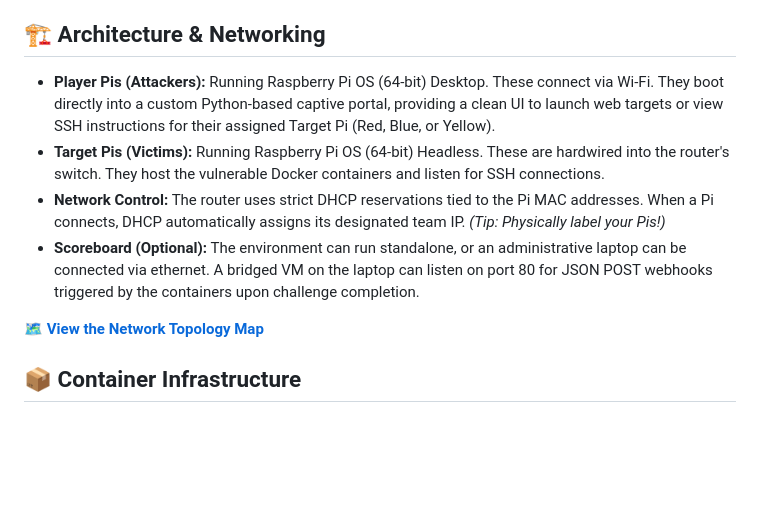
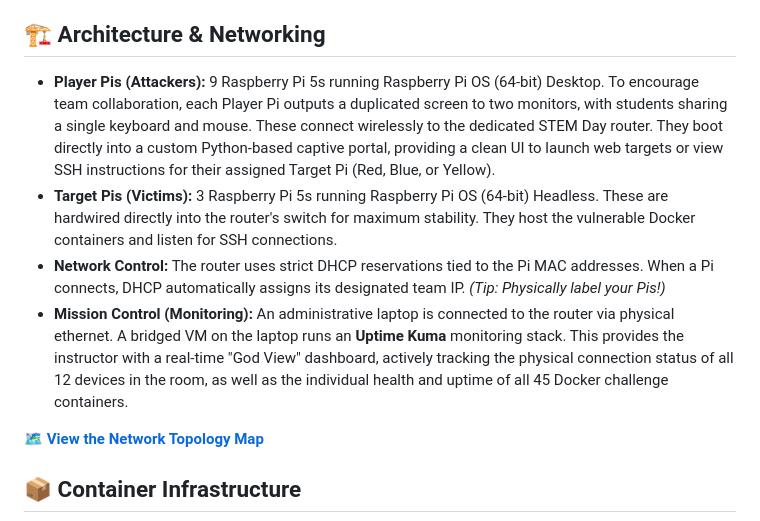
Before and after one commit to CCRI-Cyberknights/pi_stemday, a Markdown page: README.md, the part around the change. Rendered like a GitHub page; blank space fills up the shorter version.

```diff
--- a/README.md
+++ b/README.md
@@ -6,10 +6,10 @@ This project automates the creation of a fully offline, multi-team hacking buffe
 
 ## 🏗️ Architecture & Networking
 
-* **Player Pis (Attackers):** Running Raspberry Pi OS (64-bit) Desktop. These connect via Wi-Fi. They boot directly into a custom Python-based captive portal, providing a clean UI to launch web targets or view SSH instructions for their assigned Target Pi (Red, Blue, or Yellow).
-* **Target Pis (Victims):** Running Raspberry Pi OS (64-bit) Headless. These are hardwired into the router's switch. They host the vulnerable Docker containers and listen for SSH connections.
+* **Player Pis (Attackers):** 9 Raspberry Pi 5s running Raspberry Pi OS (64-bit) Desktop. To encourage team collaboration, each Player Pi outputs a duplicated screen to two monitors, with students sharing a single keyboard and mouse. These connect wirelessly to the dedicated STEM Day router. They boot directly into a custom Python-based captive portal, providing a clean UI to launch web targets or view SSH instructions for their assigned Target Pi (Red, Blue, or Yellow).
+* **Target Pis (Victims):** 3 Raspberry Pi 5s running Raspberry Pi OS (64-bit) Headless. These are hardwired directly into the router's switch for maximum stability. They host the vulnerable Docker containers and listen for SSH connections.
 * **Network Control:** The router uses strict DHCP reservations tied to the Pi MAC addresses. When a Pi connects, DHCP automatically assigns its designated team IP. *(Tip: Physically label your Pis!)*
-* **Scoreboard (Optional):** The environment can run standalone, or an administrative laptop can be connected via ethernet. A bridged VM on the laptop can listen on port 80 for JSON POST webhooks triggered by the containers upon challenge completion.
+* **Mission Control (Monitoring):** An administrative laptop is connected to the router via physical ethernet. A bridged VM on the laptop runs an **Uptime Kuma** monitoring stack. This provides the instructor with a real-time "God View" dashboard, actively tracking the physical connection status of all 12 devices in the room, as well as the individual health and uptime of all 45 Docker challenge containers.
 
 🗺️ **[View the Network Topology Map](https://github.com/CCRI-Cyberknights/pi_stemday/blob/main/PI%20Map.png)**
 
```
